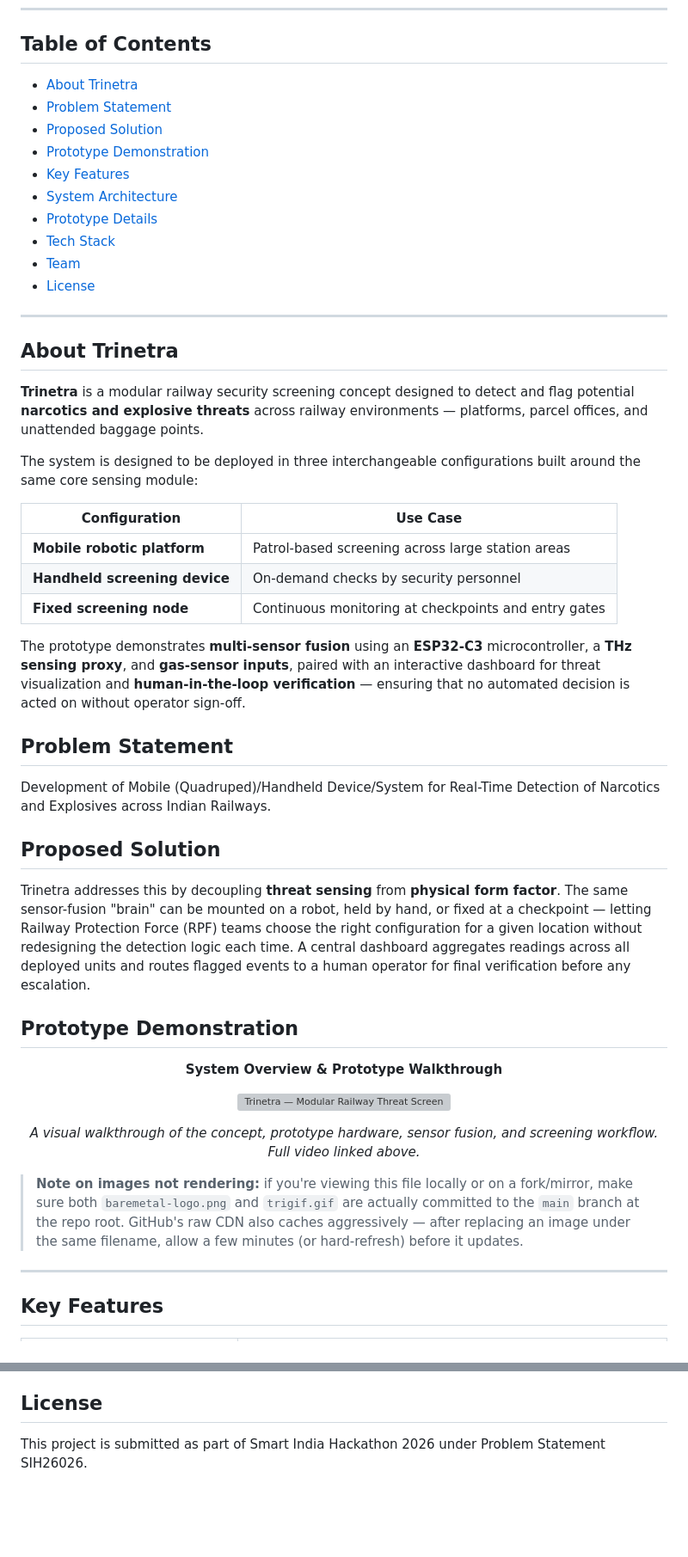
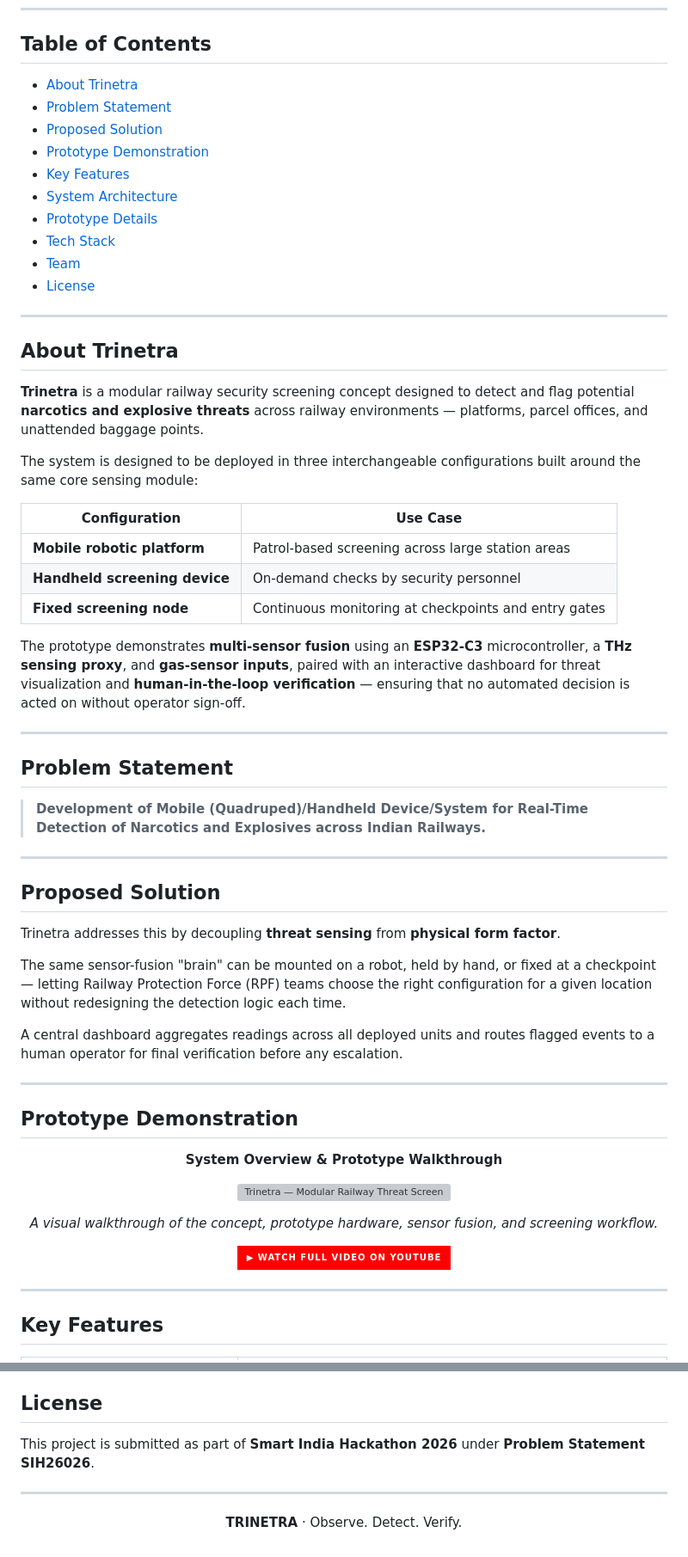
Before and after one commit to vahnivesh/Trinetra-BareMetal, a Markdown page: README.md, 2 parts joined by grey strips. Shown at 86% size. Rendered like a GitHub page; badges without logos; blank space fills up the shorter version; grey boxes are pictures that could not be loaded.

Commit message:
Refactor README formatting and content
Updated README to improve formatting and clarity, including changes to the project description, table of contents, and key features sections.

```diff
--- a/README.md
+++ b/README.md
@@ -23,16 +26,16 @@
 
 ## Table of Contents
 
-- [About Trinetra](#about-trinetra)
-- [Problem Statement](#problem-statement)
-- [Proposed Solution](#proposed-solution)
-- [Prototype Demonstration](#prototype-demonstration)
-- [Key Features](#key-features)
-- [System Architecture](#system-architecture)
-- [Prototype Details](#prototype-details)
-- [Tech Stack](#tech-stack)
-- [Team](#team)
-- [License](#license)
+* [About Trinetra](#about-trinetra)
+* [Problem Statement](#problem-statement)
+* [Proposed Solution](#proposed-solution)
+* [Prototype Demonstration](#prototype-demonstration)
+* [Key Features](#key-features)
+* [System Architecture](#system-architecture)
+* [Prototype Details](#prototype-details)
+* [Tech Stack](#tech-stack)
+* [Team](#team)
+* [License](#license)
 
 ---
 
@@ -42,33 +45,51 @@
 
 The system is designed to be deployed in three interchangeable configurations built around the same core sensing module:
 
-| Configuration | Use Case |
-|---|---|
-| **Mobile robotic platform** | Patrol-based screening across large station areas |
-| **Handheld screening device** | On-demand checks by security personnel |
-| **Fixed screening node** | Continuous monitoring at checkpoints and entry gates |
+| Configuration                 | Use Case                                             |
+| ----------------------------- | ---------------------------------------------------- |
+| **Mobile robotic platform**   | Patrol-based screening across large station areas    |
+| **Handheld screening device** | On-demand checks by security personnel               |
+| **Fixed screening node**      | Continuous monitoring at checkpoints and entry gates |
 
 The prototype demonstrates **multi-sensor fusion** using an **ESP32-C3** microcontroller, a **THz sensing proxy**, and **gas-sensor inputs**, paired with an interactive dashboard for threat visualization and **human-in-the-loop verification** — ensuring that no automated decision is acted on without operator sign-off.
 
+---
+
 ## Problem Statement
 
-Development of Mobile (Quadruped)/Handheld Device/System for Real-Time Detection of Narcotics and Explosives across Indian Railways.
+> **Development of Mobile (Quadruped)/Handheld Device/System for Real-Time Detection of Narcotics and Explosives across Indian Railways.**
+
+---
 
 ## Proposed Solution
 
-Trinetra addresses this by decoupling **threat sensing** from **physical form factor**. The same sensor-fusion "brain" can be mounted on a robot, held by hand, or fixed at a checkpoint — letting Railway Protection Force (RPF) teams choose the right configuration for a given location without redesigning the detection logic each time. A central dashboard aggregates readings across all deployed units and routes flagged events to a human operator for final verification before any escalation.
+Trinetra addresses this by decoupling **threat sensing** from **physical form factor**.
+
+The same sensor-fusion "brain" can be mounted on a robot, held by hand, or fixed at a checkpoint — letting Railway Protection Force (RPF) teams choose the right configuration for a given location without redesigning the detection logic each time.
+
+A central dashboard aggregates readings across all deployed units and routes flagged events to a human operator for final verification before any escalation.
+
+---
 
 ## Prototype Demonstration
 
-<p align="center"><b>System Overview & Prototype Walkthrough</b></p>
+<p align="center">
+  <b>System Overview & Prototype Walkthrough</b>
+</p>
 
 <p align="center">
   <img src="https://raw.githubusercontent.com/vahnivesh/Trinetra-BareMetal/main/trigif.gif" alt="Trinetra — Modular Railway Threat Screening System" width="100%">
 </p>
 
-<p align="center"><i>A visual walkthrough of the concept, prototype hardware, sensor fusion, and screening workflow. Full video linked above.</i></p>
+<p align="center">
+  <i>A visual walkthrough of the concept, prototype hardware, sensor fusion, and screening workflow.</i>
+</p>
 
-> **Note on images not rendering:** if you're viewing this file locally or on a fork/mirror, make sure both `baremetal-logo.png` and `trigif.gif` are actually committed to the `main` branch at the repo root. GitHub's raw CDN also caches aggressively — after replacing an image under the same filename, allow a few minutes (or hard-refresh) before it updates.
+<p align="center">
+  <a href="https://www.youtube.com/watch?v=Fh-CTrcxgO4&t=3s">
+    <img src="https://img.shields.io/badge/▶%20Watch%20Full%20Video%20on%20YouTube-FF0000?style=for-the-badge&logo=youtube&logoColor=white" alt="Watch Full Video on YouTube">
+  </a>
+</p>
 
 ---
 
@@ -125,4 +178,11 @@ The current implementation is a **proof-of-concept prototype** built to demonstr
 ## License
 
 <!-- Add your chosen license, e.g. MIT, Apache-2.0 -->
-This project is submitted as part of Smart India Hackathon 2026 under Problem Statement SIH26026.
+
+This project is submitted as part of **Smart India Hackathon 2026** under **Problem Statement SIH26026**.
+
+---
+
+<p align="center">
+  <b>TRINETRA</b> · Observe. Detect. Verify.
+</p>
```
Also changed, not shown: other parts of README.md (+59 -24 lines).
